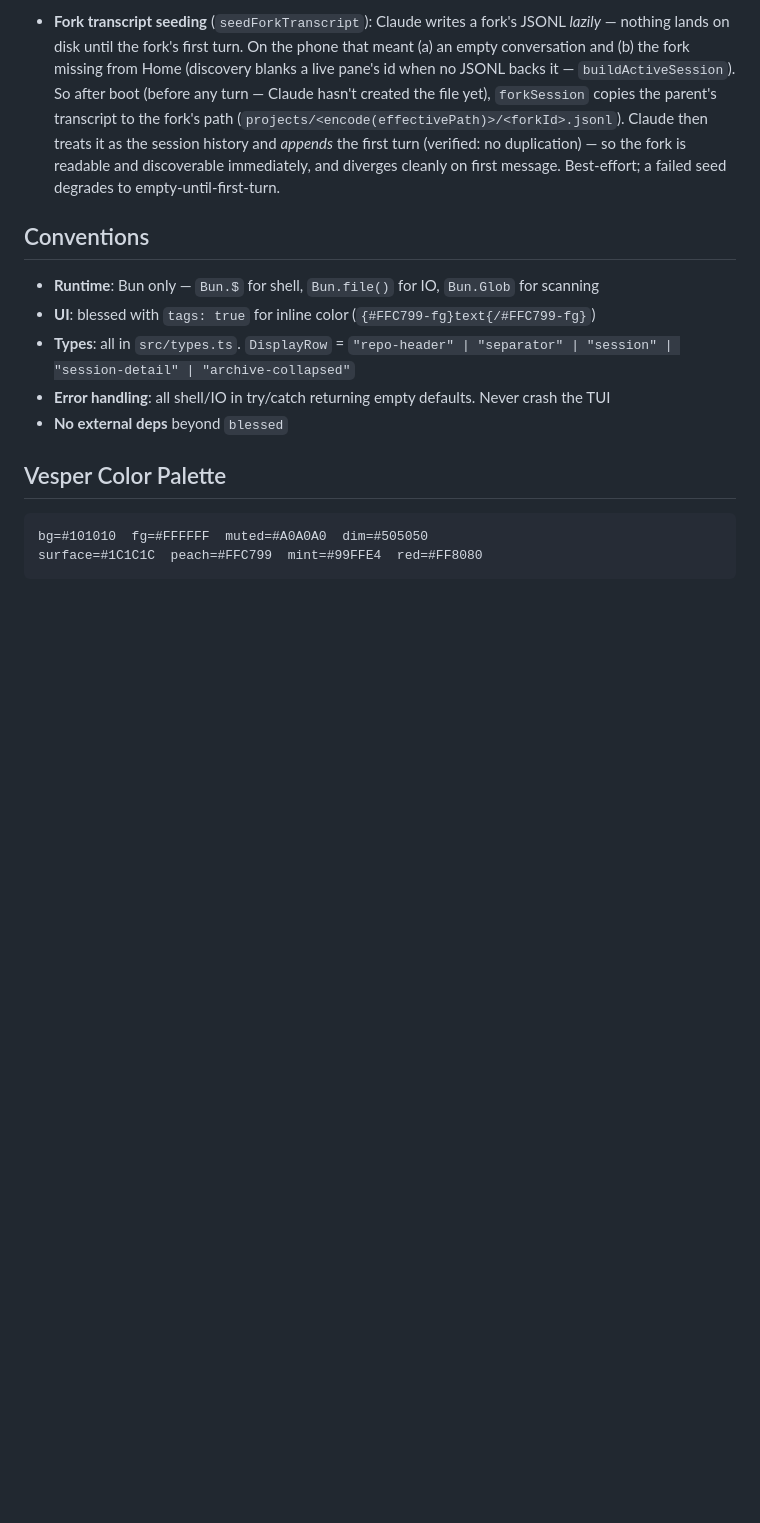
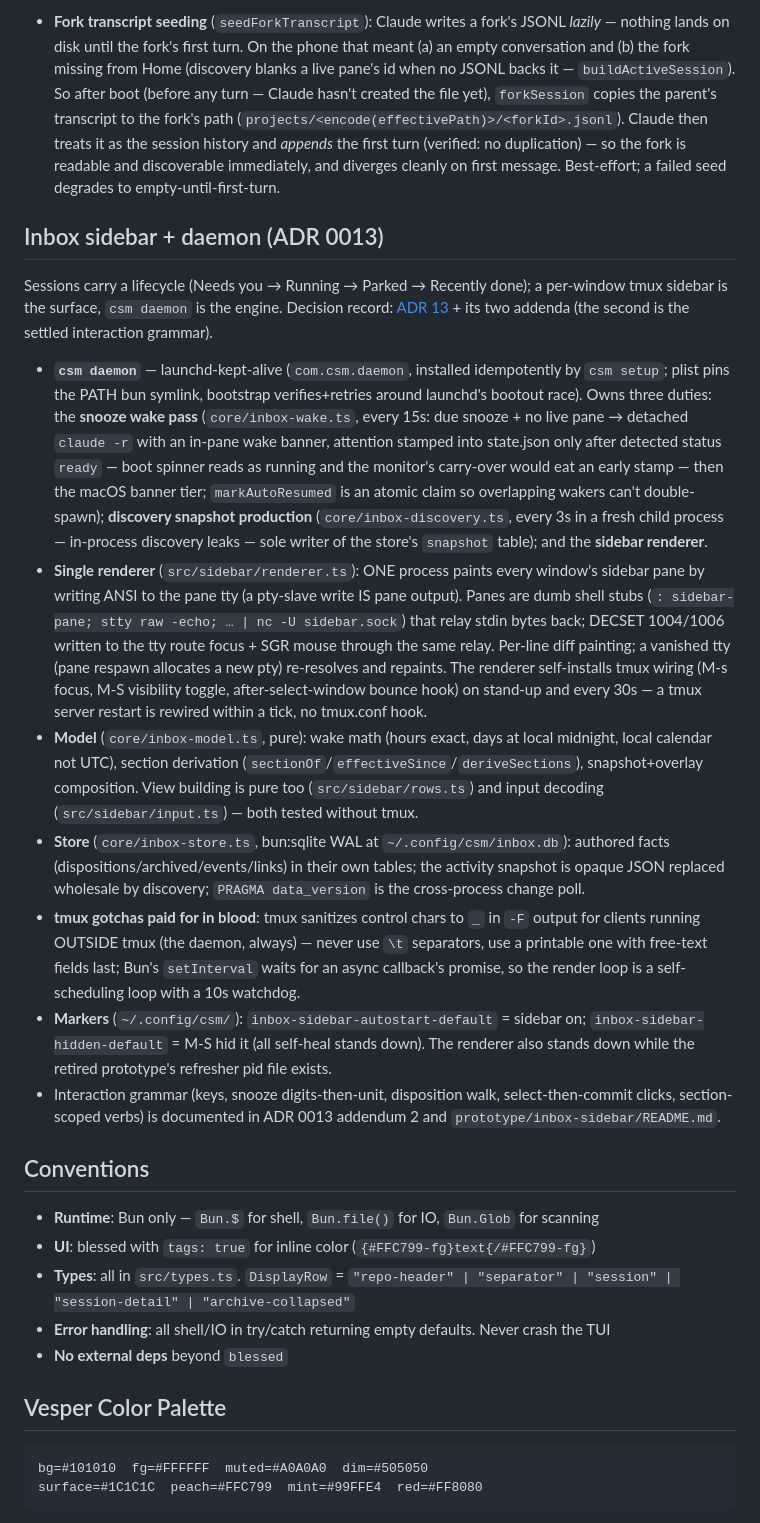
Before and after one commit to marcelmiro/claude-session-manager, a Markdown page: CLAUDE.md, the part around the change. Drawn GitHub-style; blank space fills up the shorter version.

Commit message:
docs: CLAUDE.md — inbox sidebar + daemon architecture

```diff
--- a/CLAUDE.md
+++ b/CLAUDE.md
@@ -277,6 +277,18 @@ The long-press session sheet (alongside Archive) offers **Fork session** — sam
 
 - **Fork transcript seeding** (`seedForkTranscript`): Claude writes a fork's JSONL *lazily* — nothing lands on disk until the fork's first turn. On the phone that meant (a) an empty conversation and (b) the fork missing from Home (discovery blanks a live pane's id when no JSONL backs it — `buildActiveSession`). So after boot (before any turn — Claude hasn't created the file yet), `forkSession` copies the parent's transcript to the fork's path (`projects/<encode(effectivePath)>/<forkId>.jsonl`). Claude then treats it as the session history and *appends* the first turn (verified: no duplication) — so the fork is readable and discoverable immediately, and diverges cleanly on first message. Best-effort; a failed seed degrades to empty-until-first-turn.
 
+## Inbox sidebar + daemon (ADR 0013)
+
+Sessions carry a lifecycle (Needs you → Running → Parked → Recently done); a per-window tmux sidebar is the surface, `csm daemon` is the engine. Decision record: [ADR 13](docs/adr/0013-inbox-lifecycle-model.md) + its two addenda (the second is the settled interaction grammar).
+
+- **`csm daemon`** — launchd-kept-alive (`com.csm.daemon`, installed idempotently by `csm setup`; plist pins the PATH bun symlink, bootstrap verifies+retries around launchd's bootout race). Owns three duties: the **snooze wake pass** (`core/inbox-wake.ts`, every 15s: due snooze + no live pane → detached `claude -r` with an in-pane wake banner, attention stamped into state.json only after detected status `ready` — boot spinner reads as running and the monitor's carry-over would eat an early stamp — then the macOS banner tier; `markAutoResumed` is an atomic claim so overlapping wakers can't double-spawn); **discovery snapshot production** (`core/inbox-discovery.ts`, every 3s in a fresh child process — in-process discovery leaks — sole writer of the store's `snapshot` table); and the **sidebar renderer**.
+- **Single renderer** (`src/sidebar/renderer.ts`): ONE process paints every window's sidebar pane by writing ANSI to the pane tty (a pty-slave write IS pane output). Panes are dumb shell stubs (`: sidebar-pane; stty raw -echo; … | nc -U sidebar.sock`) that relay stdin bytes back; DECSET 1004/1006 written to the tty route focus + SGR mouse through the same relay. Per-line diff painting; a vanished tty (pane respawn allocates a new pty) re-resolves and repaints. The renderer self-installs tmux wiring (M-s focus, M-S visibility toggle, after-select-window bounce hook) on stand-up and every 30s — a tmux server restart is rewired within a tick, no tmux.conf hook.
+- **Model** (`core/inbox-model.ts`, pure): wake math (hours exact, days at local midnight, local calendar not UTC), section derivation (`sectionOf`/`effectiveSince`/`deriveSections`), snapshot+overlay composition. View building is pure too (`src/sidebar/rows.ts`) and input decoding (`src/sidebar/input.ts`) — both tested without tmux.
+- **Store** (`core/inbox-store.ts`, bun:sqlite WAL at `~/.config/csm/inbox.db`): authored facts (dispositions/archived/events/links) in their own tables; the activity snapshot is opaque JSON replaced wholesale by discovery; `PRAGMA data_version` is the cross-process change poll.
+- **tmux gotchas paid for in blood**: tmux sanitizes control chars to `_` in `-F` output for clients running OUTSIDE tmux (the daemon, always) — never use `\t` separators, use a printable one with free-text fields last; Bun's `setInterval` waits for an async callback's promise, so the render loop is a self-scheduling loop with a 10s watchdog.
+- **Markers** (`~/.config/csm/`): `inbox-sidebar-autostart-default` = sidebar on; `inbox-sidebar-hidden-default` = M-S hid it (all self-heal stands down). The renderer also stands down while the retired prototype's refresher pid file exists.
+- Interaction grammar (keys, snooze digits-then-unit, disposition walk, select-then-commit clicks, section-scoped verbs) is documented in ADR 0013 addendum 2 and `prototype/inbox-sidebar/README.md`.
+
 ## Conventions
 
 - **Runtime**: Bun only — `Bun.$` for shell, `Bun.file()` for IO, `Bun.Glob` for scanning
```
